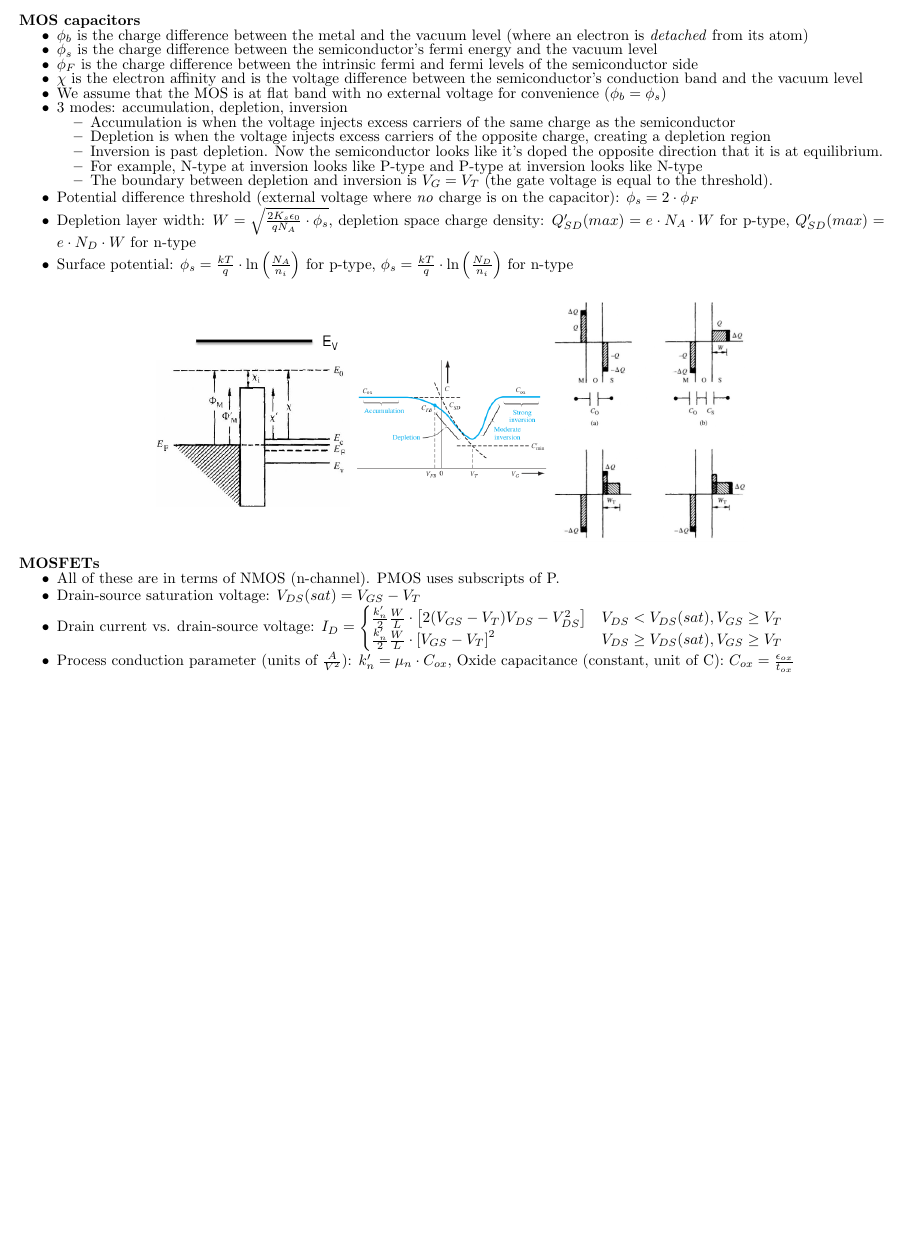
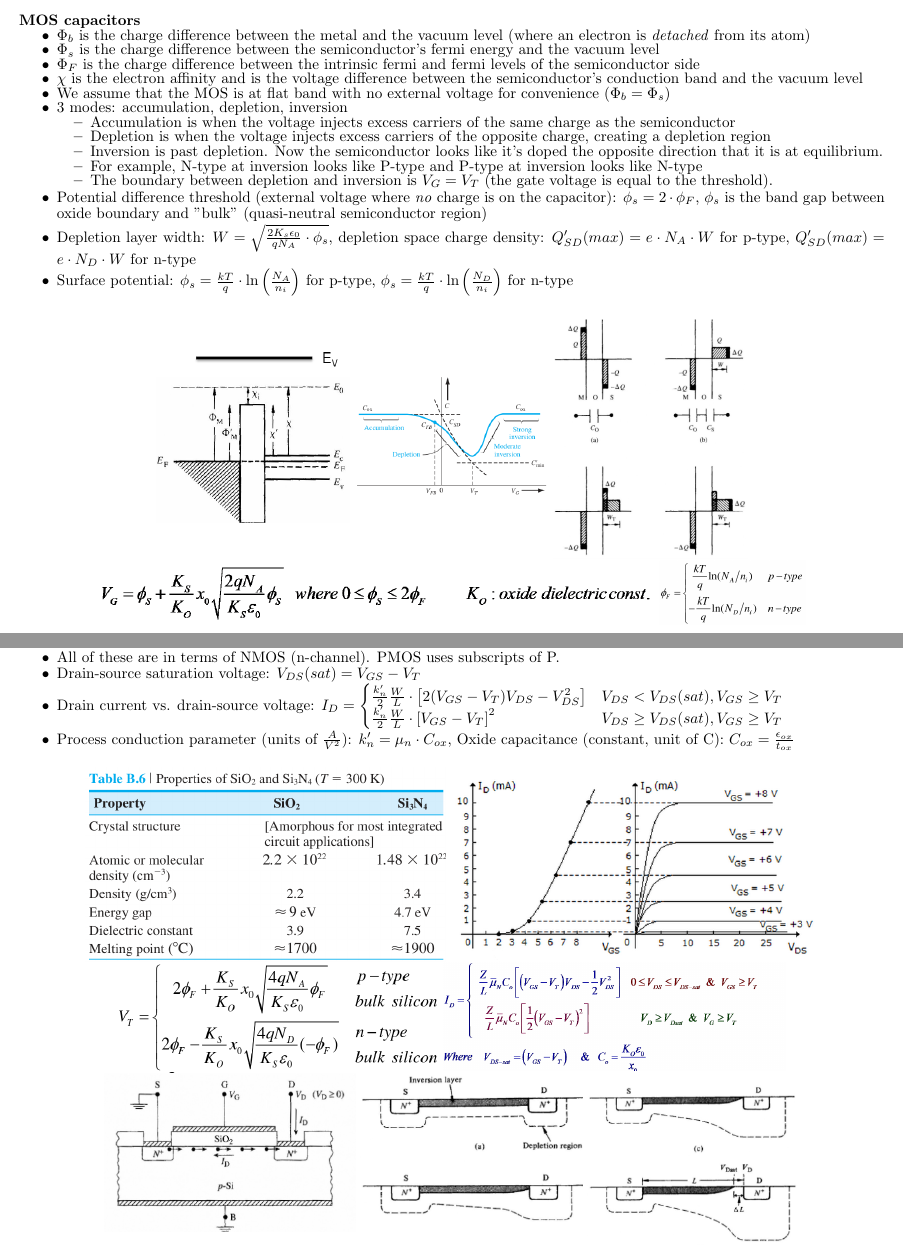
Before and after one commit to thatliuser/cheatsheets, a LaTeX document (eecs170a/3/main.tex): part of page 3 of 4 before the commit and two parts of pages 3 and 4 of 4 after it, the two joined at a grey line, cut so that both start at the same text, the shorter picture padded with empty space. Compiled offline with pdfLaTeX.

Commit message:
eecs170a/3: Final cheatsheet (MOS and MOSFET formula stuff)

```diff
--- a/eecs170a/3/main.tex
+++ b/eecs170a/3/main.tex
@@ -124,11 +124,11 @@
 \end{center}
 \textbf{MOS capacitors}
 \begin{itemize}
-    \item $\phi_b$ is the charge difference between the metal and the vacuum level (where an electron is \textit{detached} from its atom)
-    \item $\phi_s$ is the charge difference between the semiconductor's fermi energy and the vacuum level
-    \item $\phi_F$ is the charge difference between the intrinsic fermi and fermi levels of the semiconductor side
+    \item $\Phi_b$ is the charge difference between the metal and the vacuum level (where an electron is \textit{detached} from its atom)
+    \item $\Phi_s$ is the charge difference between the semiconductor's fermi energy and the vacuum level
+    \item $\Phi_F$ is the charge difference between the intrinsic fermi and fermi levels of the semiconductor side
     \item $\chi$ is the electron affinity and is the voltage difference between the semiconductor's conduction band and the vacuum level
-    \item We assume that the MOS is at flat band with no external voltage for convenience ($\phi_b = \phi_s$)
+    \item We assume that the MOS is at flat band with no external voltage for convenience ($\Phi_b = \Phi_s$)
     \item 3 modes: accumulation, depletion, inversion
     \begin{itemize}
         \item Accumulation is when the voltage injects excess carriers of the same charge as the semiconductor
@@ -137,7 +137,7 @@
         \item For example, N-type at inversion looks like P-type and P-type at inversion looks like N-type
         \item The boundary between depletion and inversion is $V_G = V_T$ (the gate voltage is equal to the threshold).
     \end{itemize}
-    \item Potential difference threshold (external voltage where \textit{no} charge is on the capacitor): $\phi_s = 2 \cdot \phi_F$
+    \item Potential difference threshold (external voltage where \textit{no} charge is on the capacitor): $\phi_s = 2 \cdot \phi_F$, $\phi_s$ is the band gap between oxide boundary and "bulk" (quasi-neutral semiconductor region)
     \item Depletion layer width: $W = \sqrt{\frac{2 K_s \epsilon_0}{q N_A} \cdot \phi_s}$, depletion space charge density: $Q'_{SD}(max) = e \cdot N_A \cdot W$ for p-type, $Q'_{SD}(max) = e \cdot N_D \cdot W$ for n-type
     \item Surface potential: $\phi_s = \frac{kT}{q} \cdot \ln\left(\frac{N_A}{n_i}\right)$ for p-type, $\phi_s = \frac{kT}{q} \cdot \ln\left(\frac{N_D}{n_i}\right)$ for n-type
 \end{itemize}
@@ -145,6 +145,9 @@
     \includegraphics[align=c, width=4.5cm]{mosflat.png}
     \includegraphics[align=c, width=4.5cm]{moscv.png}
     \includegraphics[align=c, width=4.5cm]{moscap.png}
+    \includegraphics[align=c, height=1.5cm]{mosgatev.png}
+    \includegraphics[align=c, height=1.5cm]{mosfermi.png}
+    \includegraphics[align=c, height=4.5cm]{mosworkfuncs.png}
 \end{center}
 \textbf{MOSFETs}
 \begin{itemize}
@@ -159,5 +162,8 @@
 \begin{center}
     \includegraphics[align=c, height=4.5cm]{oxides.png}
     \includegraphics[align=c, height=4.5cm]{mosfetcurves.png}
+    \includegraphics[align=c, height=2.5cm]{mosfetthreshold.png}
+    \includegraphics[align=c, height=2.5cm]{mosfetdrain.png}
+    \includegraphics[align=c, height=4cm]{mosfetdiagram.png}
 \end{center}
 \end{document}
```
Also changed, not shown: eecs170a/3/mosfermi.png (added), eecs170a/3/mosfetdiagram.png (added), eecs170a/3/mosfetdrain.png (added), eecs170a/3/mosfetthreshold.png (added), eecs170a/3/mosgatev.png (added), eecs170a/3/mosworkfuncs.png (added).
